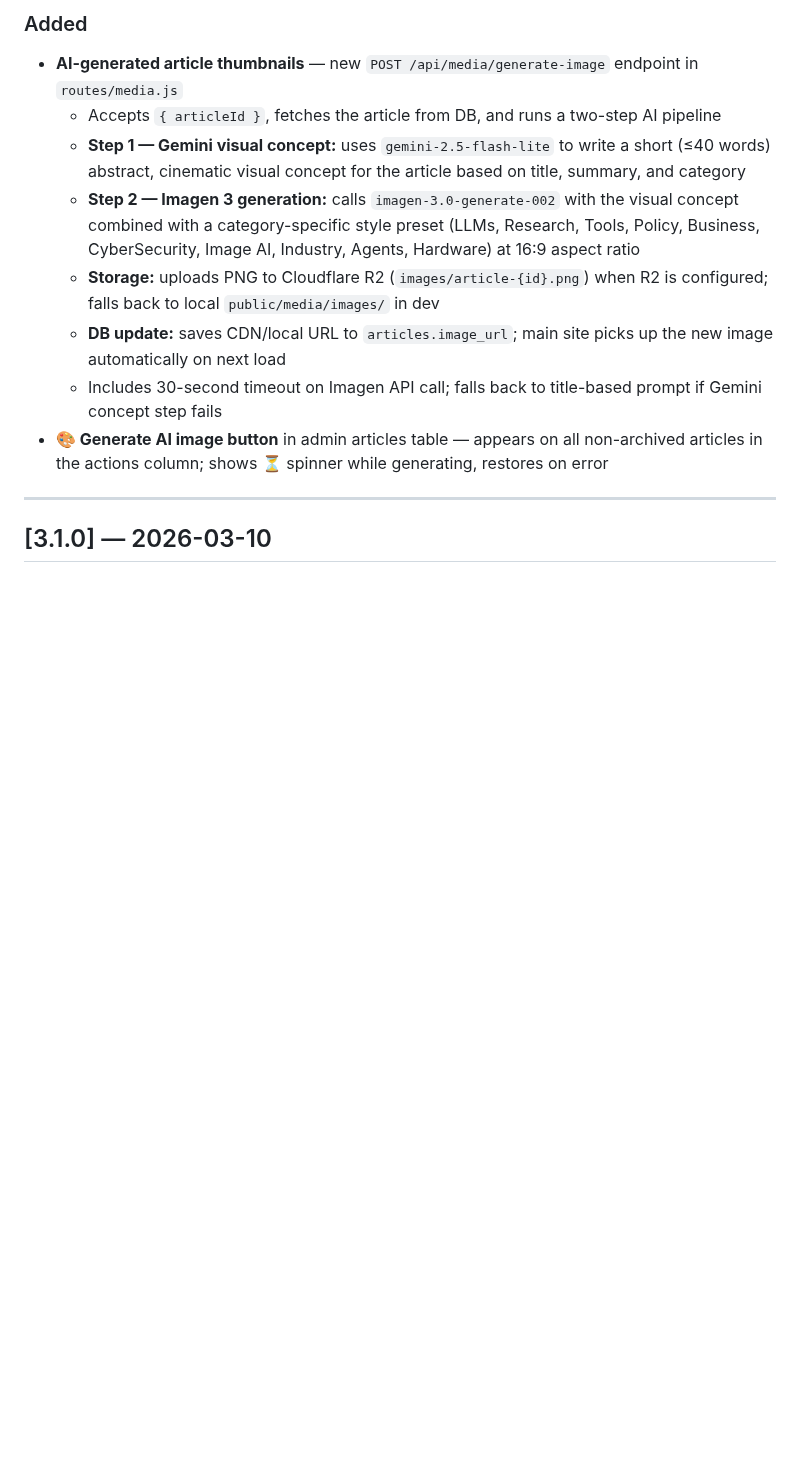
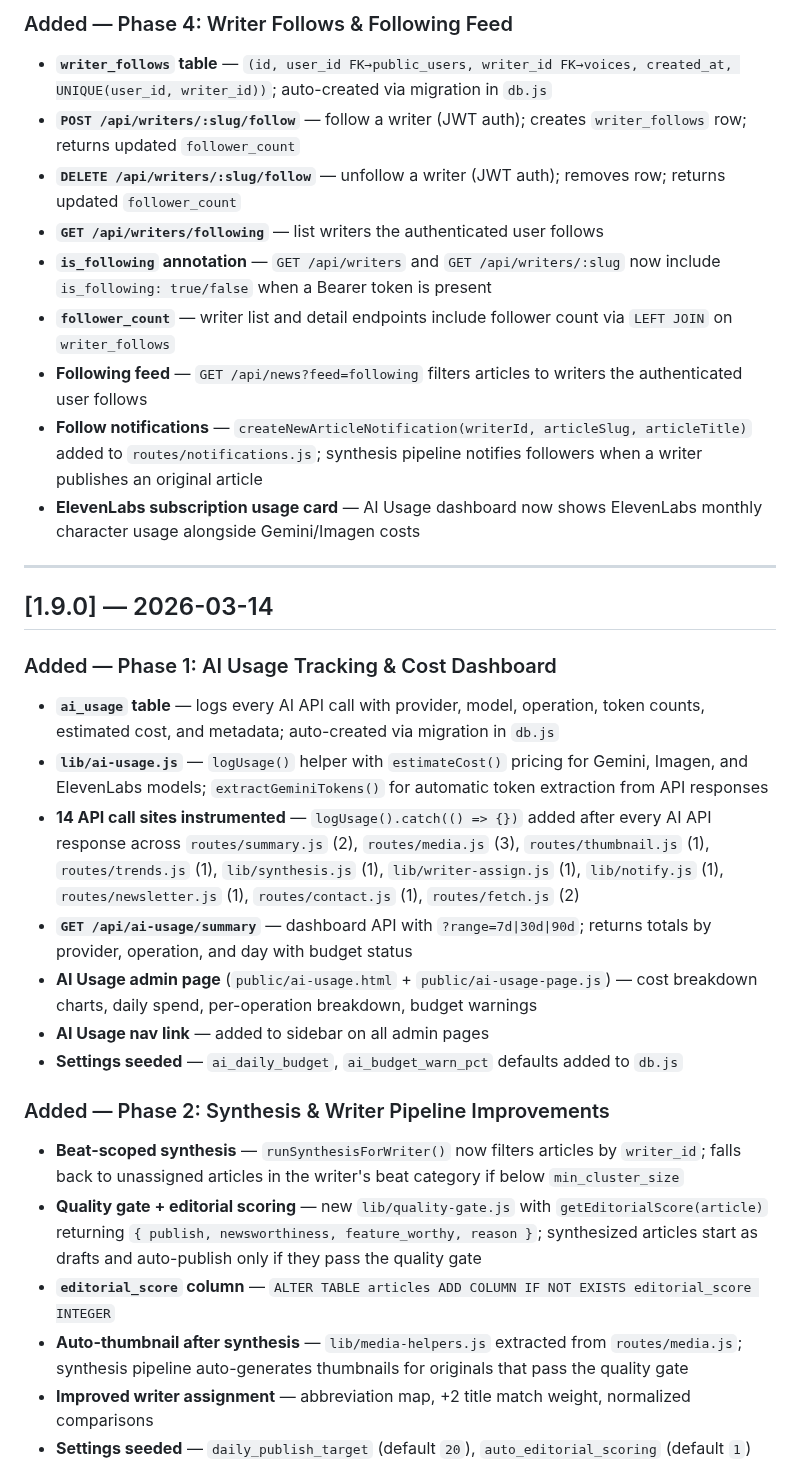
Before and after one commit to deepfeedai/deepfeedai-server, a Markdown page: CHANGELOG.md, the part around one of its changes. Rendered like a GitHub page; blank space fills up the shorter version.

```diff
--- a/CHANGELOG.md
+++ b/CHANGELOG.md
@@ -18,14 +18,33 @@ All notable changes to Deep Feed AI Admin are documented here.
 
-### Added
-- **AI-generated article thumbnails** — new `POST /api/media/generate-image` endpoint in `routes/media.js`
-  - Accepts `{ articleId }`, fetches the article from DB, and runs a two-step AI pipeline
-  - **Step 1 — Gemini visual concept:** uses `gemini-2.5-flash-lite` to write a short (≤40 words) abstract, cinematic visual concept for the article based on title, summary, and category
-  - **Step 2 — Imagen 3 generation:** calls `imagen-3.0-generate-002` with the visual concept combined with a category-specific style preset (LLMs, Research, Tools, Policy, Business, CyberSecurity, Image AI, Industry, Agents, Hardware) at 16:9 aspect ratio
-  - **Storage:** uploads PNG to Cloudflare R2 (`images/article-{id}.png`) when R2 is configured; falls back to local `public/media/images/` in dev
-  - **DB update:** saves CDN/local URL to `articles.image_url`; main site picks up the new image automatically on next load
-  - Includes 30-second timeout on Imagen API call; falls back to title-based prompt if Gemini concept step fails
-- **🎨 Generate AI image button** in admin articles table — appears on all non-archived articles in the actions column; shows ⏳ spinner while generating, restores on error
+### Added — Phase 4: Writer Follows & Following Feed
+- **`writer_follows` table** — `(id, user_id FK→public_users, writer_id FK→voices, created_at, UNIQUE(user_id, writer_id))`; auto-created via migration in `db.js`
+- **`POST /api/writers/:slug/follow`** — follow a writer (JWT auth); creates `writer_follows` row; returns updated `follower_count`
+- **`DELETE /api/writers/:slug/follow`** — unfollow a writer (JWT auth); removes row; returns updated `follower_count`
+- **`GET /api/writers/following`** — list writers the authenticated user follows
+- **`is_following` annotation** — `GET /api/writers` and `GET /api/writers/:slug` now include `is_following: true/false` when a Bearer token is present
+- **`follower_count`** — writer list and detail endpoints include follower count via `LEFT JOIN` on `writer_follows`
+- **Following feed** — `GET /api/news?feed=following` filters articles to writers the authenticated user follows
+- **Follow notifications** — `createNewArticleNotification(writerId, articleSlug, articleTitle)` added to `routes/notifications.js`; synthesis pipeline notifies followers when a writer publishes an original article
+- **ElevenLabs subscription usage card** — AI Usage dashboard now shows ElevenLabs monthly character usage alongside Gemini/Imagen costs
 
 ---
 
-## [3.1.0] — 2026-03-10
+## [1.9.0] — 2026-03-14
+
+### Added — Phase 1: AI Usage Tracking & Cost Dashboard
+- **`ai_usage` table** — logs every AI API call with provider, model, operation, token counts, estimated cost, and metadata; auto-created via migration in `db.js`
+- **`lib/ai-usage.js`** — `logUsage()` helper with `estimateCost()` pricing for Gemini, Imagen, and ElevenLabs models; `extractGeminiTokens()` for automatic token extraction from API responses
+- **14 API call sites instrumented** — `logUsage().catch(() => {})` added after every AI API response across `routes/summary.js` (2), `routes/media.js` (3), `routes/thumbnail.js` (1), `routes/trends.js` (1), `lib/synthesis.js` (1), `lib/writer-assign.js` (1), `lib/notify.js` (1), `routes/newsletter.js` (1), `routes/contact.js` (1), `routes/fetch.js` (2)
+- **`GET /api/ai-usage/summary`** — dashboard API with `?range=7d|30d|90d`; returns totals by provider, operation, and day with budget status
+- **AI Usage admin page** (`public/ai-usage.html` + `public/ai-usage-page.js`) — cost breakdown charts, daily spend, per-operation breakdown, budget warnings
+- **AI Usage nav link** — added to sidebar on all admin pages
+- **Settings seeded** — `ai_daily_budget`, `ai_budget_warn_pct` defaults added to `db.js`
+
+### Added — Phase 2: Synthesis & Writer Pipeline Improvements
+- **Beat-scoped synthesis** — `runSynthesisForWriter()` now filters articles by `writer_id`; falls back to unassigned articles in the writer's beat category if below `min_cluster_size`
+- **Quality gate + editorial scoring** — new `lib/quality-gate.js` with `getEditorialScore(article)` returning `{ publish, newsworthiness, feature_worthy, reason }`; synthesized articles start as drafts and auto-publish only if they pass the quality gate
+- **`editorial_score` column** — `ALTER TABLE articles ADD COLUMN IF NOT EXISTS editorial_score INTEGER`
+- **Auto-thumbnail after synthesis** — `lib/media-helpers.js` extracted from `routes/media.js`; synthesis pipeline auto-generates thumbnails for originals that pass the quality gate
+- **Improved writer assignment** — abbreviation map, +2 title match weight, normalized comparisons
+- **Settings seeded** — `daily_publish_target` (default `20`), `auto_editorial_scoring` (default `1`)
+
```
Also changed, not shown: other parts of CHANGELOG.md (+86 -107 lines).
